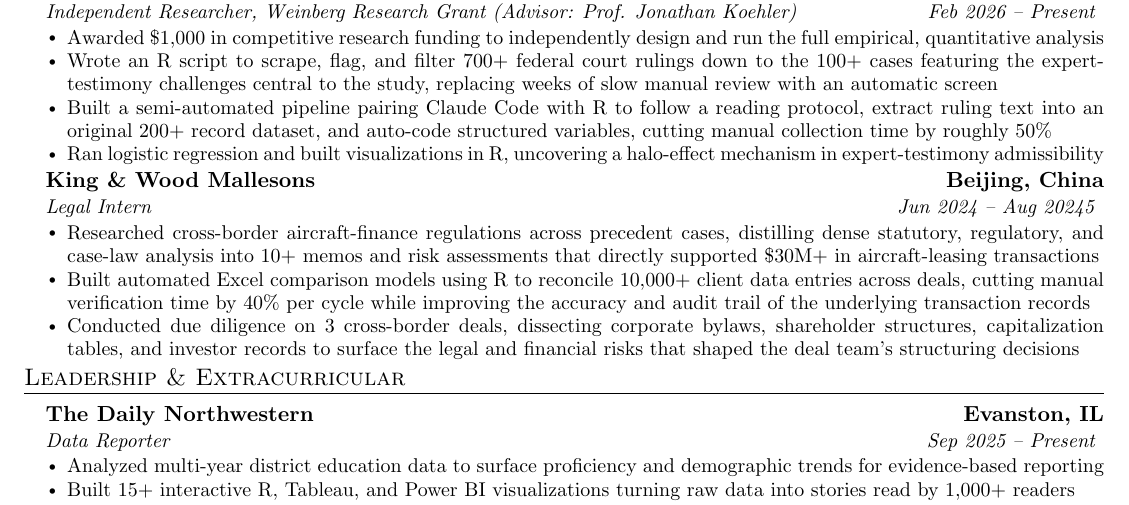
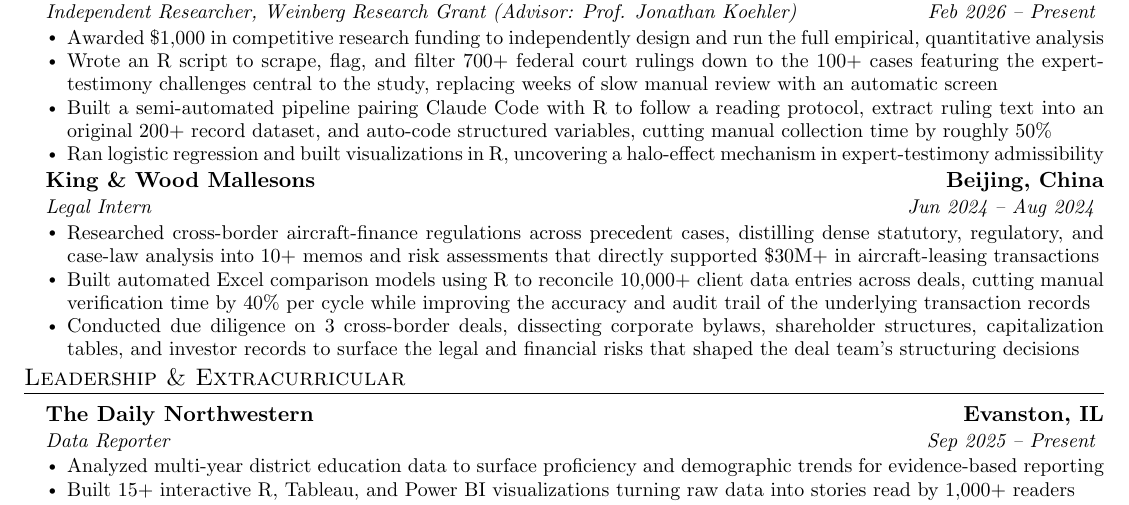
Before and after one commit to ruixingliu/resume, a LaTeX CV (Ruixing Liu_Resume.tex): part of the page, cut so that both start at the same text. Compiled offline with pdfLaTeX.

Commit message:
Fix internship end date in resume

```diff
--- a/Ruixing Liu_Resume.tex
+++ b/Ruixing Liu_Resume.tex
@@ -119,7 +119,7 @@
 
     \resumeSubheading
       {King \& Wood Mallesons}{Beijing, China}
-      {Legal Intern}{Jun 2024 -- Aug 20245}
+      {Legal Intern}{Jun 2024 -- Aug 2024}
       \resumeItemListStart
         \resumeItem{Researched cross-border aircraft-finance regulations across precedent cases, distilling dense statutory, regulatory, and case-law analysis into 10+ memos and risk assessments that directly supported \$30M+ in aircraft-leasing transactions}
         \resumeItem{Built automated Excel comparison models using R to reconcile 10,000+ client data entries across deals, cutting manual verification time by 40\% per cycle while improving the accuracy and audit trail of the underlying transaction records}
```
